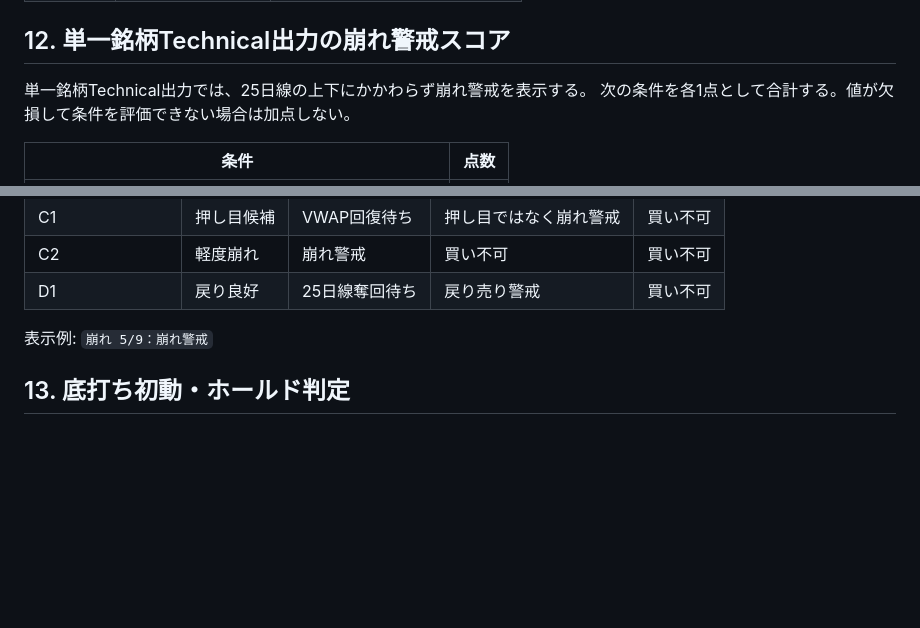
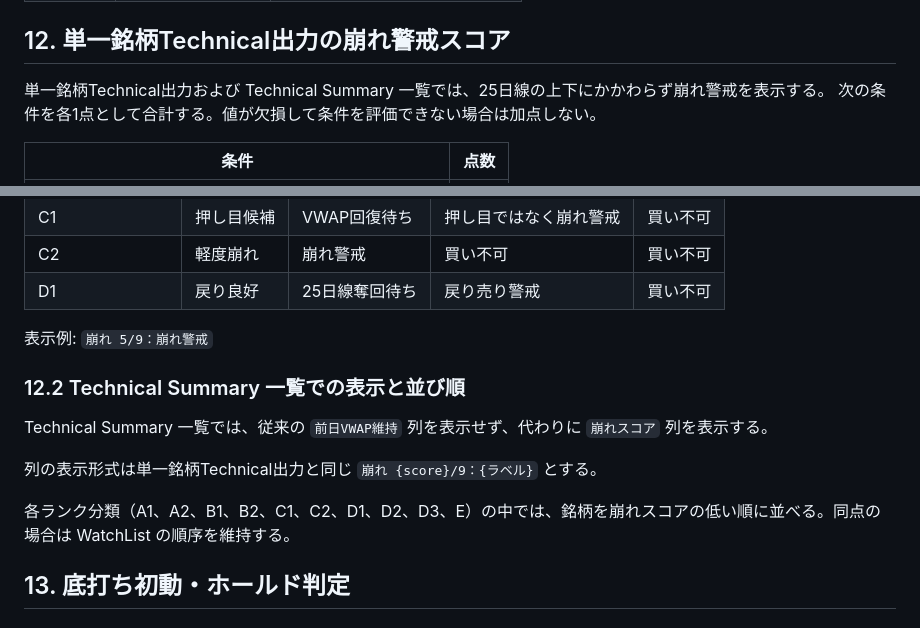
Before and after one commit to TERA630/fundamental_kabutan, a Markdown page: docs/technical_ranking_spec.md, 2 parts joined by grey strips. Drawn GitHub-style; blank space fills up the shorter version.

```diff
--- a/docs/technical_ranking_spec.md
+++ b/docs/technical_ranking_spec.md
@@ -441,7 +441,7 @@ D3条件がすべて成立した時点でD3へ再分類し、○以上の評価
 
 ## 12. 単一銘柄Technical出力の崩れ警戒スコア
 
-単一銘柄Technical出力では、25日線の上下にかかわらず崩れ警戒を表示する。
+単一銘柄Technical出力および Technical Summary 一覧では、25日線の上下にかかわらず崩れ警戒を表示する。
 次の条件を各1点として合計する。値が欠損して条件を評価できない場合は加点しない。
 
 | 条件 | 点数 |
@@ -475,6 +475,14 @@ D3条件がすべて成立した時点でD3へ再分類し、○以上の評価
 | D1 | 戻り良好 | 25日線奪回待ち | 戻り売り警戒 | 買い不可 |
 
 表示例: `崩れ 5/9：崩れ警戒`
+
+### 12.2 Technical Summary 一覧での表示と並び順
+
+Technical Summary 一覧では、従来の `前日VWAP維持` 列を表示せず、代わりに `崩れスコア` 列を表示する。
+
+列の表示形式は単一銘柄Technical出力と同じ `崩れ {score}/9：{ラベル}` とする。
+
+各ランク分類（A1、A2、B1、B2、C1、C2、D1、D2、D3、E）の中では、銘柄を崩れスコアの低い順に並べる。同点の場合は WatchList の順序を維持する。
 
 ## 13. 底打ち初動・ホールド判定
 
```
Also changed, not shown: docs/Summery_spec.md (+4 -4 lines).
